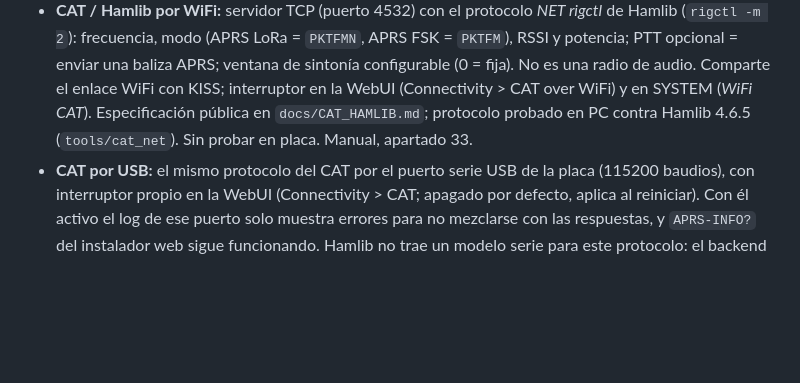
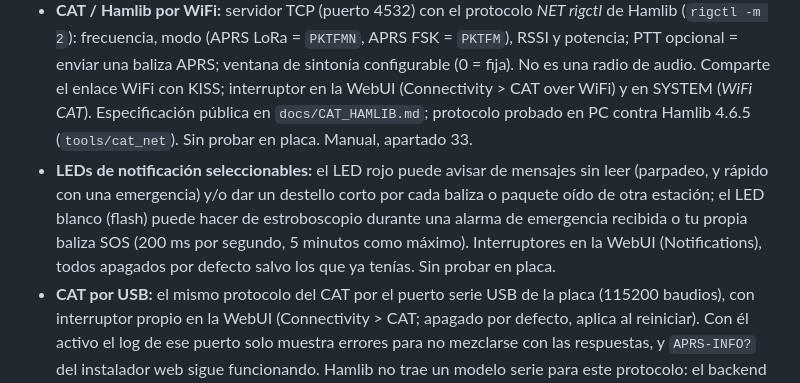
Before and after one commit to EA7JRS/APRS-LoRa-Plus, a Markdown page: CHANGELOG.md, the part around the change. GitHub-like rendering; blank space fills up the shorter version.

```diff
--- a/CHANGELOG.md
+++ b/CHANGELOG.md
@@ -4,6 +4,7 @@
 - **Guía de pines en todas las placas:** la WebUI identifica los pines (libre / ocupado por la placa / con cuidado / solo entrada) en cualquier firmware, no solo en la Supreme. La lista la genera el firmware a partir de los pines que declara cada placa (radio, GPS, pantalla, botones, batería, flash, USB) y se lee en `/api/pins`; el botón de pines sugeridos rellena solo pines libres (el teclado FH-2, en uno ADC1). Los pines por defecto de LEDs, flash y buzzer pasan a «sin asignar» si los ocupa la placa (antes, por ejemplo, el 13 y el 14 chocaban con la radio de las Heltec V3), y el firmware rechaza esos pines y los de solo entrada para LEDs, buzzer, PTT y NMEA en todas las placas. Sin probar en placa.
 - **T-Beam S3 Supreme, hardware externo:** esquema y reparto de pines para LED verde, LED rojo, flash de alta intensidad, buzzer KY-006 (pasivo), manipulador, teclado FH-2 y salida NMEA al conversor TTL-RS422 (`docs/HARDWARE_SUPREME_EXTRAS.md`). La WebUI identifica cada pin de la cabecera (libre, a evitar u ocupado por la placa), avisa si se repite y rellena los pines sugeridos con un botón. Los pines por defecto de LEDs, flash y buzzer en la Supreme pasan a 38 / 21 / 45 / 39 / 48 (antes chocaban con la radio, el RTC y el IMU). Nuevo en la WebUI: *NMEA output* (pin TX y velocidad de la UART, antes fijos en el firmware; aplica al reiniciar). El manipulador CW y el teclado FH-2 ignoran los pines que ocupa la placa, y la lista de pines reservados incluye USB y flash/PSRAM. Sin probar en placa.
 - **CAT / Hamlib por WiFi:** servidor TCP (puerto 4532) con el protocolo *NET rigctl* de Hamlib (`rigctl -m 2`): frecuencia, modo (APRS LoRa = `PKTFMN`, APRS FSK = `PKTFM`), RSSI y potencia; PTT opcional = enviar una baliza APRS; ventana de sintonía configurable (0 = fija). No es una radio de audio. Comparte el enlace WiFi con KISS; interruptor en la WebUI (Connectivity > CAT over WiFi) y en SYSTEM (*WiFi CAT*). Especificación pública en `docs/CAT_HAMLIB.md`; protocolo probado en PC contra Hamlib 4.6.5 (`tools/cat_net`). Sin probar en placa. Manual, apartado 33.
+- **LEDs de notificación seleccionables:** el LED rojo puede avisar de mensajes sin leer (parpadeo, y rápido con una emergencia) y/o dar un destello corto por cada baliza o paquete oído de otra estación; el LED blanco (flash) puede hacer de estroboscopio durante una alarma de emergencia recibida o tu propia baliza SOS (200 ms por segundo, 5 minutos como máximo). Interruptores en la WebUI (Notifications), todos apagados por defecto salvo los que ya tenías. Sin probar en placa.
 - **CAT por USB:** el mismo protocolo del CAT por el puerto serie USB de la placa (115200 baudios), con interruptor propio en la WebUI (Connectivity > CAT; apagado por defecto, aplica al reiniciar). Con él activo el log de ese puerto solo muestra errores para no mezclarse con las respuestas, y `APRS-INFO?` del instalador web sigue funcionando. Hamlib no trae un modelo serie para este protocolo: el backend de `tools/hamlib_backend` añade el modelo «APRS LoRa+ tracker (USB)» (13 en el parche 4.7.2; DTR y RTS apagados para no reiniciar la placa). Probado en PC con `rigctl` 4.7.2 a través de un seudoterminal; sin probar en placa.
 - **SYSTEM:** el estado de WiFi ya se ve (antes siempre ponía `off`): `CON` si el KISS por WiFi está unido a tu red, `..` mientras se une, `AP` en el punto de acceso. Con Bluetooth o WiFi activos, **1P** alterna a una vista **LINK** (no es una página más) con los detalles de las conexiones: Bluetooth (tipo, protocolo, nombre, móvil conectado) y WiFi (red, **IP**, puertos KISS, clientes, señal). Nuevo submenú (LP): **Bluetooth ON/OFF**, **BT data KISS/TNC2** (guardan y reinician) y **WiFi KISS ON/OFF** (al momento). Sin probar en placa.
 - **KISS por WiFi:** probado con APRSdroid en Android por TCP en **LoRa y FSK**. El nombre de equipo (`aprs-lora-plus`) se fija antes de crear la interfaz WiFi, para que el router y mDNS lo vean en vez de «esp…» (muchas apps de Android no resuelven `.local`: usa la IP de la vista LINK).
```
Also changed, not shown: docs/HARDWARE_SUPREME_EXTRAS.md (+2 -2 lines), docs/releases/RELEASE_5.3.3.md (+1 -0 lines), docs/img/supreme_extras_esquema.png, 11 other files.
